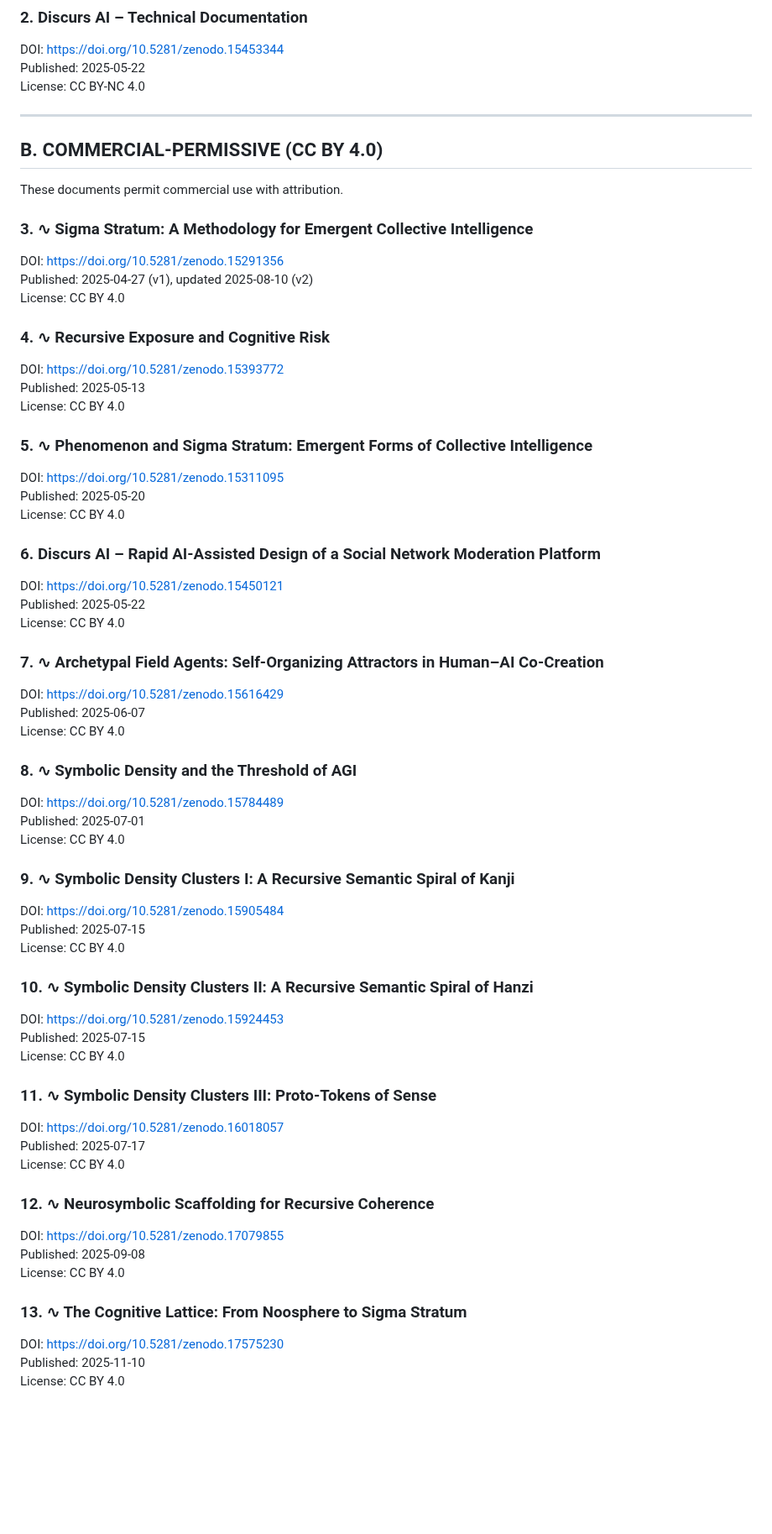
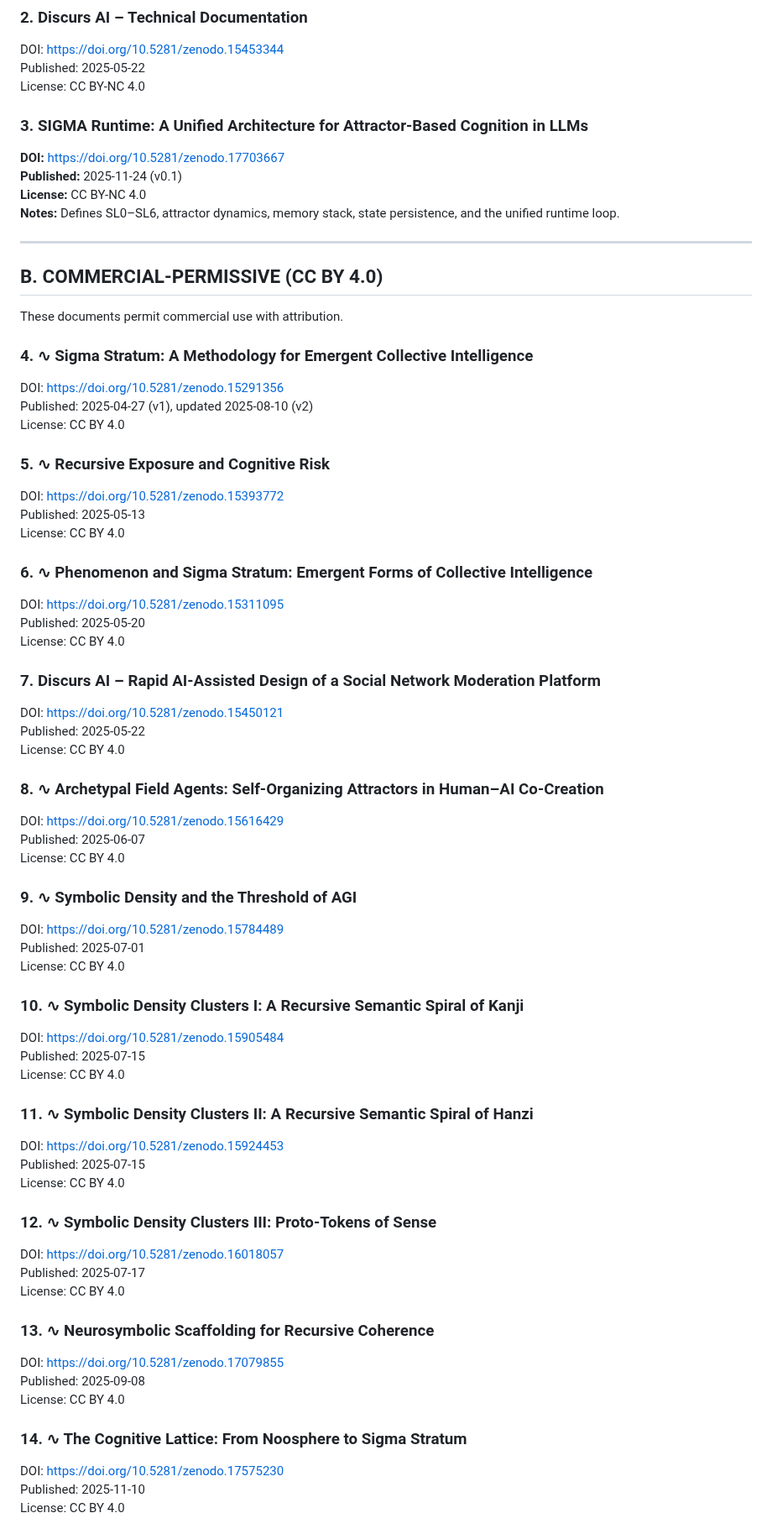
Before and after one commit to sigmastratum/sigmastratum, a Markdown page: home/map-of-alignment/licensing-and-open-field-rules.md, the part around one of its changes. Shown at 84% size. Drawn GitHub-style; blank space fills up the shorter version.

Commit message:
docs: update home/map-of-alignment/licensing-and-open-field-rules

```diff
--- a/home/map-of-alignment/licensing-and-open-field-rules.md
+++ b/home/map-of-alignment/licensing-and-open-field-rules.md
@@ -85,62 +85,68 @@ DOI: https://doi.org/10.5281/zenodo.15453344
 Published: 2025-05-22
 License: CC BY-NC 4.0
 
+### 3. SIGMA Runtime: A Unified Architecture for Attractor-Based Cognition in LLMs
+**DOI:** https://doi.org/10.5281/zenodo.17703667
+**Published:** 2025-11-24 (v0.1)
+**License:** CC BY-NC 4.0
+**Notes:** Defines SL0–SL6, attractor dynamics, memory stack, state persistence, and the unified runtime loop.
+
 ---
 
 ## B. COMMERCIAL-PERMISSIVE (CC BY 4.0)
 These documents permit commercial use with attribution.
 
-### 3. ∿ Sigma Stratum: A Methodology for Emergent Collective Intelligence
+### 4. ∿ Sigma Stratum: A Methodology for Emergent Collective Intelligence
 DOI: https://doi.org/10.5281/zenodo.15291356
 Published: 2025-04-27 (v1), updated 2025-08-10 (v2)
 License: CC BY 4.0
 
-### 4. ∿ Recursive Exposure and Cognitive Risk
+### 5. ∿ Recursive Exposure and Cognitive Risk
 DOI: https://doi.org/10.5281/zenodo.15393772
 Published: 2025-05-13
 License: CC BY 4.0
 
-### 5. ∿ Phenomenon and Sigma Stratum: Emergent Forms of Collective Intelligence
+### 6. ∿ Phenomenon and Sigma Stratum: Emergent Forms of Collective Intelligence
 DOI: https://doi.org/10.5281/zenodo.15311095
 Published: 2025-05-20
 License: CC BY 4.0
 
-### 6. Discurs AI – Rapid AI-Assisted Design of a Social Network Moderation Platform
+### 7. Discurs AI – Rapid AI-Assisted Design of a Social Network Moderation Platform
 DOI: https://doi.org/10.5281/zenodo.15450121
 Published: 2025-05-22
 License: CC BY 4.0
 
-### 7. ∿ Archetypal Field Agents: Self-Organizing Attractors in Human–AI Co-Creation
+### 8. ∿ Archetypal Field Agents: Self-Organizing Attractors in Human–AI Co-Creation
 DOI: https://doi.org/10.5281/zenodo.15616429
 Published: 2025-06-07
 License: CC BY 4.0
 
-### 8. ∿ Symbolic Density and the Threshold of AGI
+### 9. ∿ Symbolic Density and the Threshold of AGI
 DOI: https://doi.org/10.5281/zenodo.15784489
 Published: 2025-07-01
 License: CC BY 4.0
 
-### 9. ∿ Symbolic Density Clusters I: A Recursive Semantic Spiral of Kanji
+### 10. ∿ Symbolic Density Clusters I: A Recursive Semantic Spiral of Kanji
 DOI: https://doi.org/10.5281/zenodo.15905484
 Published: 2025-07-15
 License: CC BY 4.0
 
-### 10. ∿ Symbolic Density Clusters II: A Recursive Semantic Spiral of Hanzi
+### 11. ∿ Symbolic Density Clusters II: A Recursive Semantic Spiral of Hanzi
 DOI: https://doi.org/10.5281/zenodo.15924453
 Published: 2025-07-15
 License: CC BY 4.0
 
-### 11. ∿ Symbolic Density Clusters III: Proto-Tokens of Sense
+### 12. ∿ Symbolic Density Clusters III: Proto-Tokens of Sense
 DOI: https://doi.org/10.5281/zenodo.16018057
 Published: 2025-07-17
 License: CC BY 4.0
 
-### 12. ∿ Neurosymbolic Scaffolding for Recursive Coherence
+### 13. ∿ Neurosymbolic Scaffolding for Recursive Coherence
 DOI: https://doi.org/10.5281/zenodo.17079855
 Published: 2025-09-08
 License: CC BY 4.0
 
-### 13. ∿ The Cognitive Lattice: From Noosphere to Sigma Stratum
+### 14. ∿ The Cognitive Lattice: From Noosphere to Sigma Stratum
 DOI: https://doi.org/10.5281/zenodo.17575230
 Published: 2025-11-10
 License: CC BY 4.0
```
Also changed, not shown: other parts of home/map-of-alignment/licensing-and-open-field-rules.md (+3 -5 lines).
